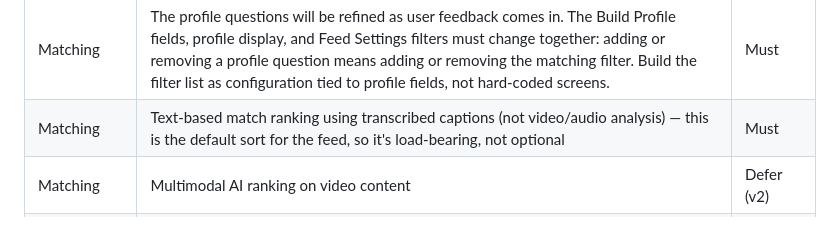
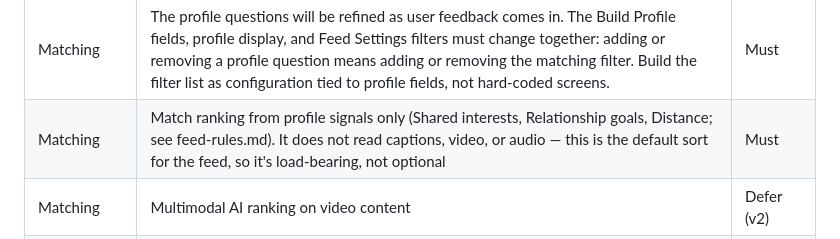
Before and after one commit to mcsommers/catsordogs, a Markdown page: docs/MVP Scope & Requirements — Authenticity-First Dating App.md, the part around the change. Rendered like a GitHub page.

Commit message:
Docs: ranking uses profile signals, not captions
Co-authored-by: Cursor <cursoragent@cursor.com>

```diff
--- a/docs/MVP Scope & Requirements — Authenticity-First Dating App.md
+++ b/docs/MVP Scope & Requirements — Authenticity-First Dating App.md
@@ -75,7 +75,7 @@ Every row below is scoped for a v1 build. Priority: **Must** = the core loop bre
 | Browsing | Muted autoplay with captions on by default | Should |
 | Matching | Filters are limited to attributes users actually enter on their profile: gender, sexual orientation, age range, height. Education level, religion, star sign, family plans, smoking, and drinking are not collected on profiles in v1, so they are not filters in v1. Each user's filter choices are stored in their own row, and "Any" means the filter is simply not set. Distance is used only for ranking (there is no distance filter) and for the rounded distance shown to others. It uses a location the server looks up from the profile **Location** (city and state label); there is no device location permission. Other people see only a rounded distance in miles, never coordinates. If a city could not be found, that person gets a neutral Distance score. | Must |
 | Matching | The profile questions will be refined as user feedback comes in. The Build Profile fields, profile display, and Feed Settings filters must change together: adding or removing a profile question means adding or removing the matching filter. Build the filter list as configuration tied to profile fields, not hard-coded screens. | Must |
-| Matching | Text-based match ranking using transcribed captions (not video/audio analysis) — this is the default sort for the feed, so it's load-bearing, not optional | Must |
+| Matching | Match ranking from profile signals only (Shared interests, Relationship goals, Distance; see feed-rules.md). It does not read captions, video, or audio — this is the default sort for the feed, so it's load-bearing, not optional | Must |
 | Matching | Multimodal AI ranking on video content | Defer (v2) |
 | Matching | Feed Settings screen with two sections. **Filters** (hard rules for who can appear): Show me (Women / Men / Everyone), a sexual orientation pick-list (defaulting to "Any"), age range (a two-handle slider, 18 to 70+), and height range (a two-handle slider, 2'0" to 7'0"+), in that order. **Ranking** (order only): three Low / Medium / High weights for Shared Interests (Low / Medium / High score on overlap with the up-to-5 Interests on your profile; a 4th option, **Specific**, opens screen 06ia where you pick any number of interests and weighs matches on those far more heavily than High), Relationship Goals, and Distance. Answer length and time of day do not affect the order. | Must |
 | Matching | Ranking weights are user-adjustable and separate from the hard filters. Followed profiles' current-day videos still come first (subject to the followed-content cap). The user can reset ranking to the recommended defaults. | Must |
```
Also changed, not shown: docs/Build Plan — Authenticity-First Dating App.md (+1 -1 lines), docs/master-test.md (+22 -15 lines).
